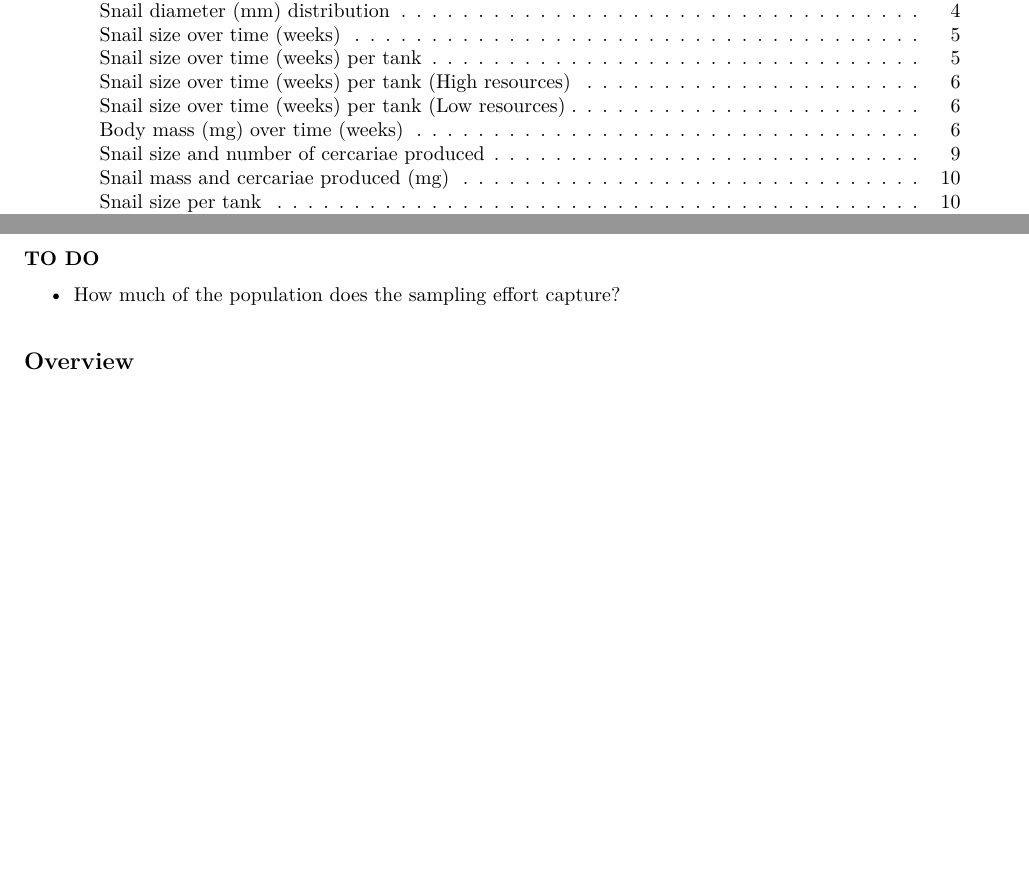
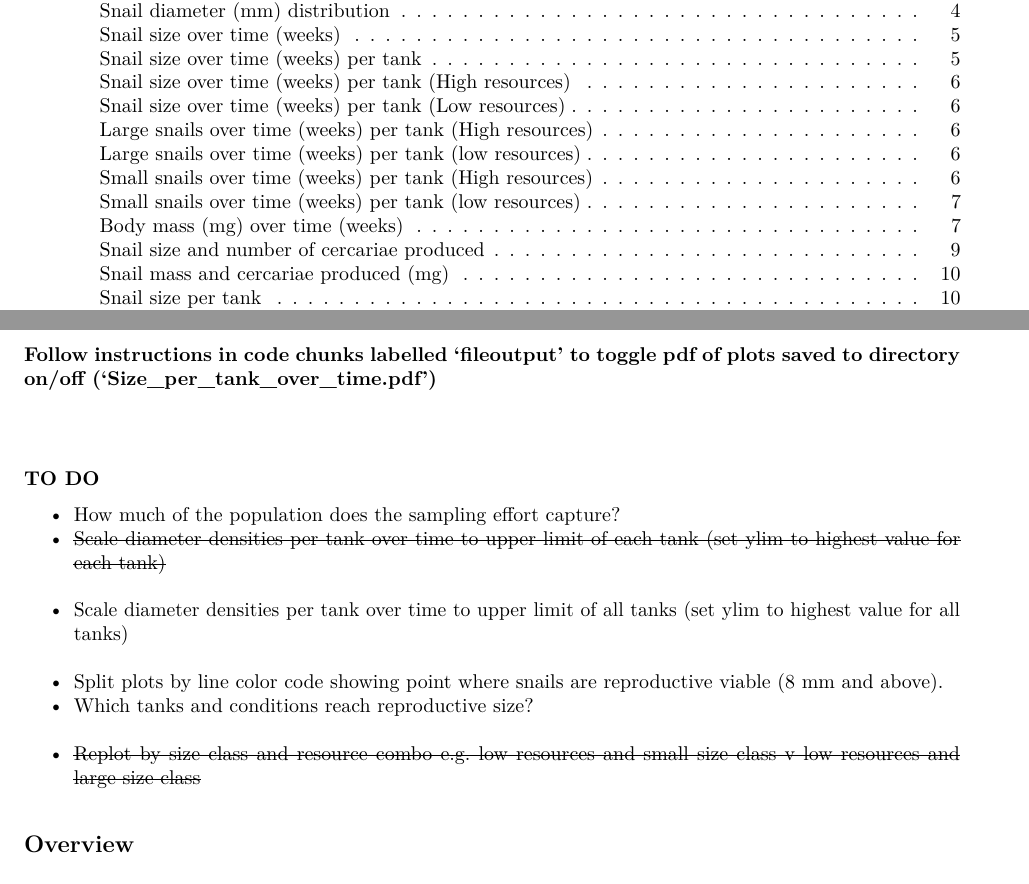
Before and after one commit to darwinanddavis/SchistoMesocosm, a LaTeX document (snail_mesocosm.tex): two parts of pages 1 and 2 of 21, joined at a grey line, cut so that both start at the same text, the shorter picture padded with empty space. The pictures show the PDF file snail_mesocosm.pdf that the author committed with the source.

Commit message:
scaled diameter density v time plots
Added size class/resource combo plots

```diff
--- a/snail_mesocosm.tex
+++ b/snail_mesocosm.tex
@@ -135,12 +138,32 @@ This document can be found at
 
 \newpage
 
+\textbf{Follow instructions in code chunks labelled `fileoutput' to
+toggle pdf of plots saved to directory on/off
+(`Size\_per\_tank\_over\_time.pdf')}
+
+~
+
 \paragraph{TO DO}\label{to-do}
 
 \begin{itemize}
 \tightlist
 \item
   How much of the population does the sampling effort capture?
+\item
+  \sout{Scale diameter densities per tank over time to upper limit of
+  each tank (set ylim to highest value for each tank)}\\
+\item
+  Scale diameter densities per tank over time to upper limit of all
+  tanks (set ylim to highest value for all tanks)\\
+\item
+  Split plots by line color code showing point where snails are
+  reproductive viable (8 mm and above).
+\item
+  Which tanks and conditions reach reproductive size?\\
+\item
+  \sout{Replot by size class and resource combo e.g.~low resources and
+  small size class v low resources and large size class}
 \end{itemize}
 
 \subsection{Overview}\label{overview}
@@ -257,8 +280,38 @@ Select tank. Max \texttt{max(meso1\$Tank)}
 \subsubsection{Snail size over time (weeks) per tank (High
 resources)}\label{snail-size-over-time-weeks-per-tank-high-resources}
 
+~ \textbf{See ``Size\_per\_tank\_over\_time\_HIGH.pdf'' ~ in
+/Users/malishev/Documents/Emory/research/mesocosm}
+
 \subsubsection{Snail size over time (weeks) per tank (Low
 resources)}\label{snail-size-over-time-weeks-per-tank-low-resources}
+
+~ \textbf{See ``Size\_per\_tank\_over\_time\_LOW.pdf'' ~ in
+/Users/malishev/Documents/Emory/research/mesocosm}
+
+\subsubsection{Large snails over time (weeks) per tank (High
+resources)}\label{large-snails-over-time-weeks-per-tank-high-resources}
+
+~ \textbf{See ``Size\_per\_tank\_over\_time\_HIGH\_LARGE.pdf'' ~ in
+/Users/malishev/Documents/Emory/research/mesocosm}
+
+\subsubsection{Large snails over time (weeks) per tank (low
+resources)}\label{large-snails-over-time-weeks-per-tank-low-resources}
+
+~ \textbf{See ``Size\_per\_tank\_over\_time\_LOW\_LARGE.pdf'' ~ in
+/Users/malishev/Documents/Emory/research/mesocosm}
+
+\subsubsection{Small snails over time (weeks) per tank (High
+resources)}\label{small-snails-over-time-weeks-per-tank-high-resources}
+
+~ \textbf{See ``Size\_per\_tank\_over\_time\_HIGH\_SMALL.pdf'' ~ in
+/Users/malishev/Documents/Emory/research/mesocosm}
+
+\subsubsection{Small snails over time (weeks) per tank (low
+resources)}\label{small-snails-over-time-weeks-per-tank-low-resources}
+
+~ \textbf{See ``Size\_per\_tank\_over\_time\_LOW\_SMALL.pdf'' ~ in
+/Users/malishev/Documents/Emory/research/mesocosm}
 
 \subsubsection{Body mass (mg) over time
 (weeks)}\label{body-mass-mg-over-time-weeks}
```
Also changed, not shown: snail_mesocosm.pdf, snail_mesocosm.tex (49 more changed lines), 5 other files.
